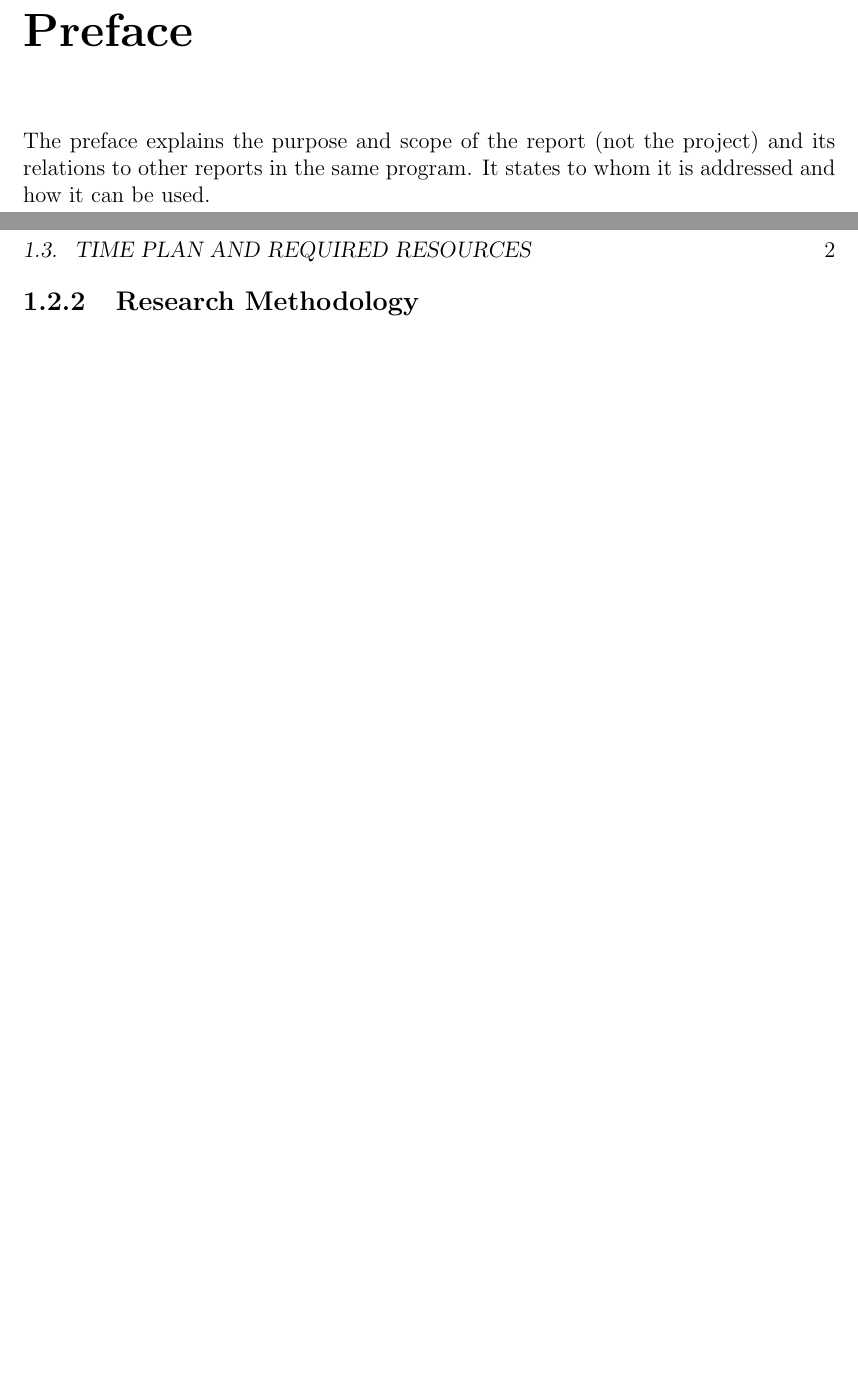
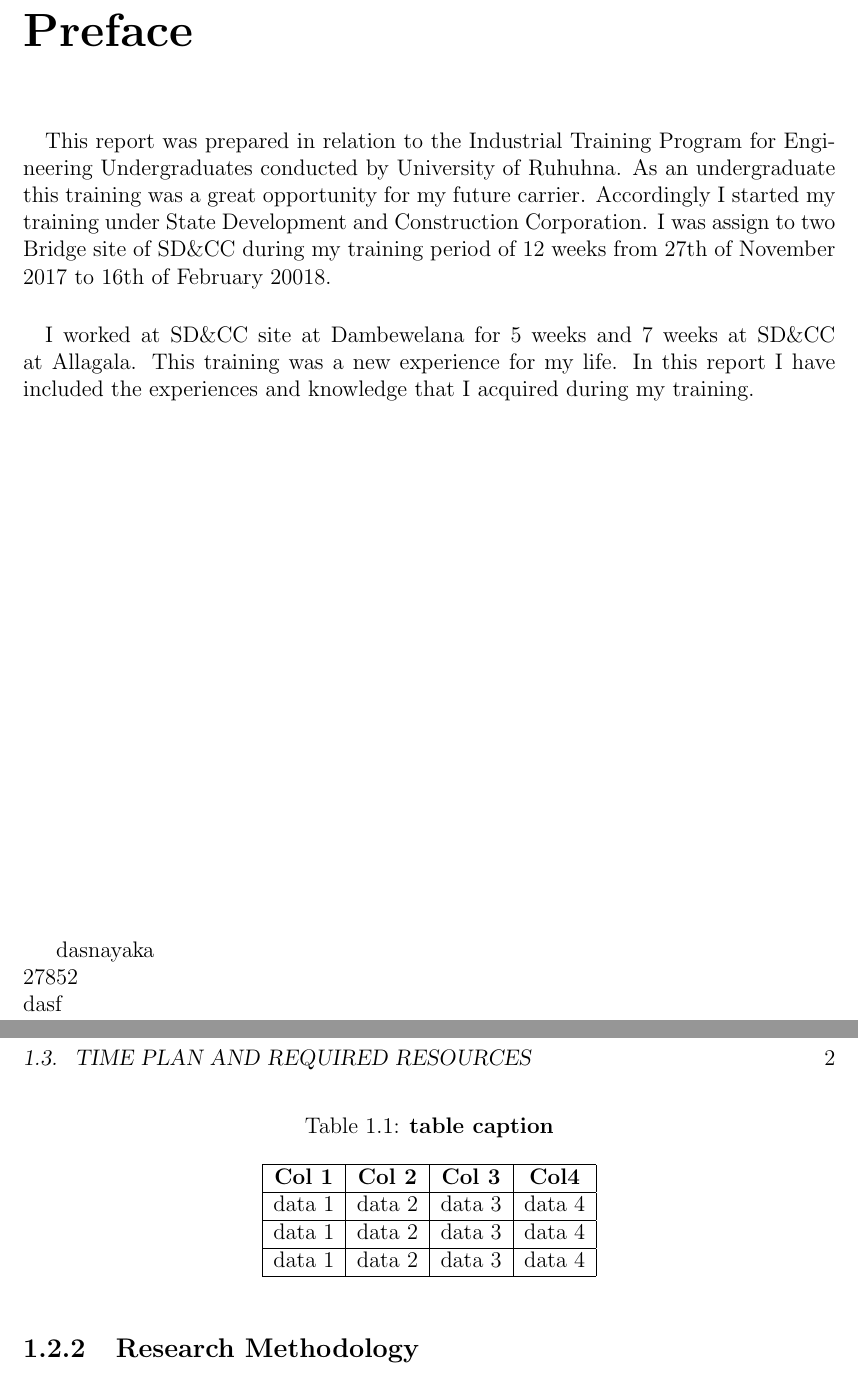
Before and after one commit to rubictron/latex-report-template, a LaTeX thesis (report.tex, which reads 01_chapters/00/chapter_00.tex, 01_chapters/01/chapter_01.tex): two parts of pages 3 and 10 of 13, joined at a grey line, cut so that both start at the same text, the shorter picture padded with empty space. Compiled offline with pdfLaTeX.

Commit message:
add table

```diff
--- a/01_chapters/00/chapter_00.tex
+++ b/01_chapters/00/chapter_00.tex
@@ -9,8 +9,16 @@ Abstract summarizes your work (project) and should not describe the project. Sum
 % Preface
 %%%%%%%%%%%%%%%%%%%%%%%%%%%%%%%%%%%%%%%%%%%%%%%%%%%%%%%%%%%%%%%%%%%%%%%%%%%%%%%
 \chapter*{Preface}
-The preface explains the purpose and scope of the report (not the project) and its relations to other reports in the same program. It states to whom it is addressed and how it can be used.
 
+\paragraph{}
+This report was prepared in relation to the Industrial Training Program for Engineering Undergraduates conducted by University of Ruhuhna. As an undergraduate this training was a great opportunity for my future carrier. Accordingly I started my training under State Development and Construction Corporation. I was assign to two Bridge site of SD\&CC during my training period of 12 weeks from 27th of November 2017 to 16th of February 20018.
+\paragraph{}
+I worked at SD\&CC site at Dambewelana for 5 weeks and 7 weeks at SD\&CC at Allagala. This training was a new experience for my life. In this report I have included the experiences and knowledge that I acquired during my training.
+
+\vspace{10cm}
+dasnayaka\\
+27852\\
+dasf\\
 %%%%%%%%%%%%%%%%%%%%%%%%%%%%%%%%%%%%%%%%%%%%%%%%%%%%%%%%%%%%%%%%%%%%%%%%%%%%%%%
 % Acknowledgments
 %%%%%%%%%%%%%%%%%%%%%%%%%%%%%%%%%%%%%%%%%%%%%%%%%%%%%%%%%%%%%%%%%%%%%%%%%%%%%%%
--- a/01_chapters/01/chapter_01.tex
+++ b/01_chapters/01/chapter_01.tex
@@ -35,6 +40,24 @@ Write background of your project.
 	\caption{Image Caption}
 \end{figure}
 
+\begin{table}[tb]
+	\caption{\textbf{table caption}}
+	\label{tb:sampletable}
+
+	\begin{center}
+
+		\begin{tabular}{|c|c|c|c|}
+			\hline \textbf{Col 1} & \textbf{Col 2} & \textbf{Col 3} & \textbf{Col4}    \\
+
+			\hline  data 1        & data 2         & data 3         & data 4           \\
+			\hline  data 1        & data 2         & data 3         & data 4           \\
+			\hline  data 1        & data 2         & data 3         & data 4           \\
+
+			\hline
+		\end{tabular}
+
+	\end{center}
+\end{table}
 
 
 \section{Time Plan and Required Resources}
```
Also changed, not shown: report.pdf, 01_chapters/01/chapter_01.tex (5 more changed lines), 6 other files.
